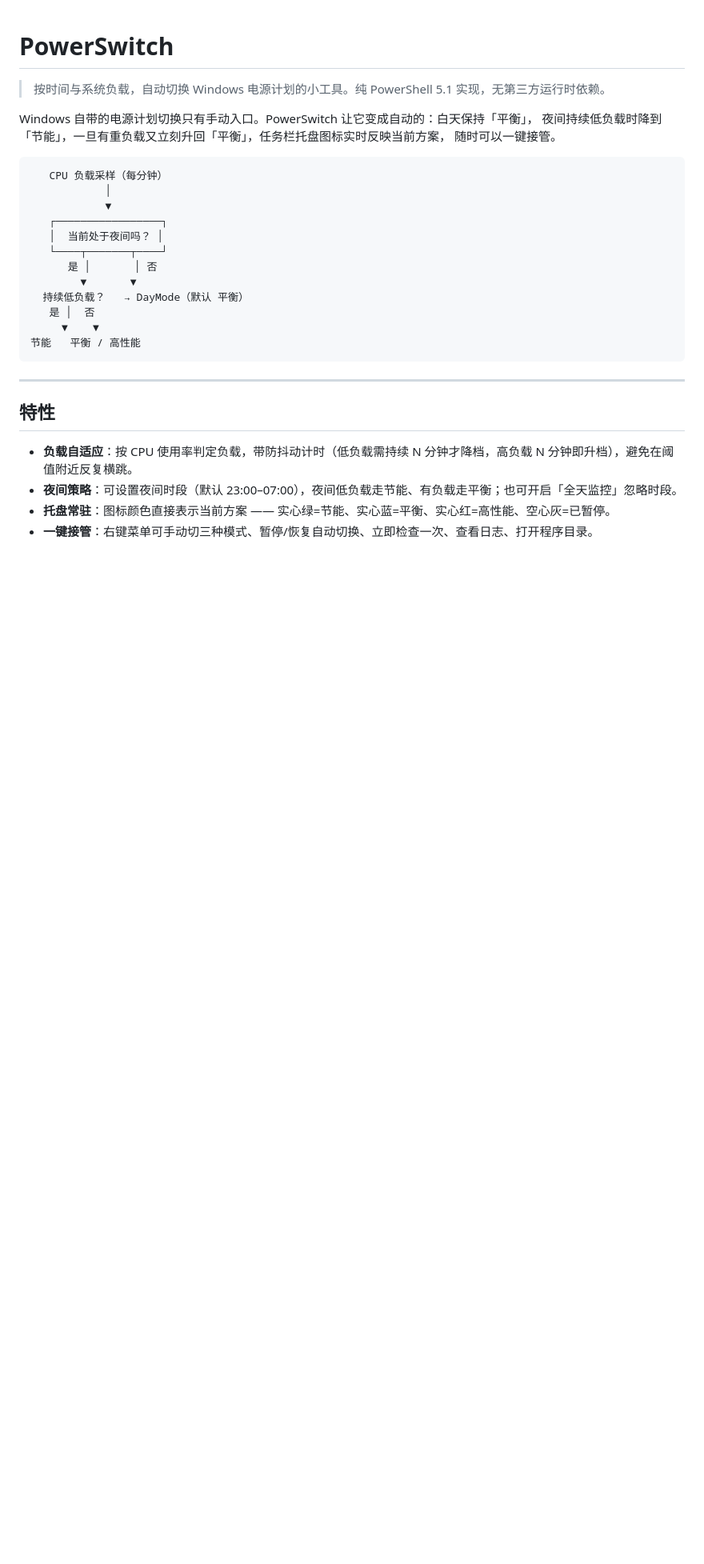
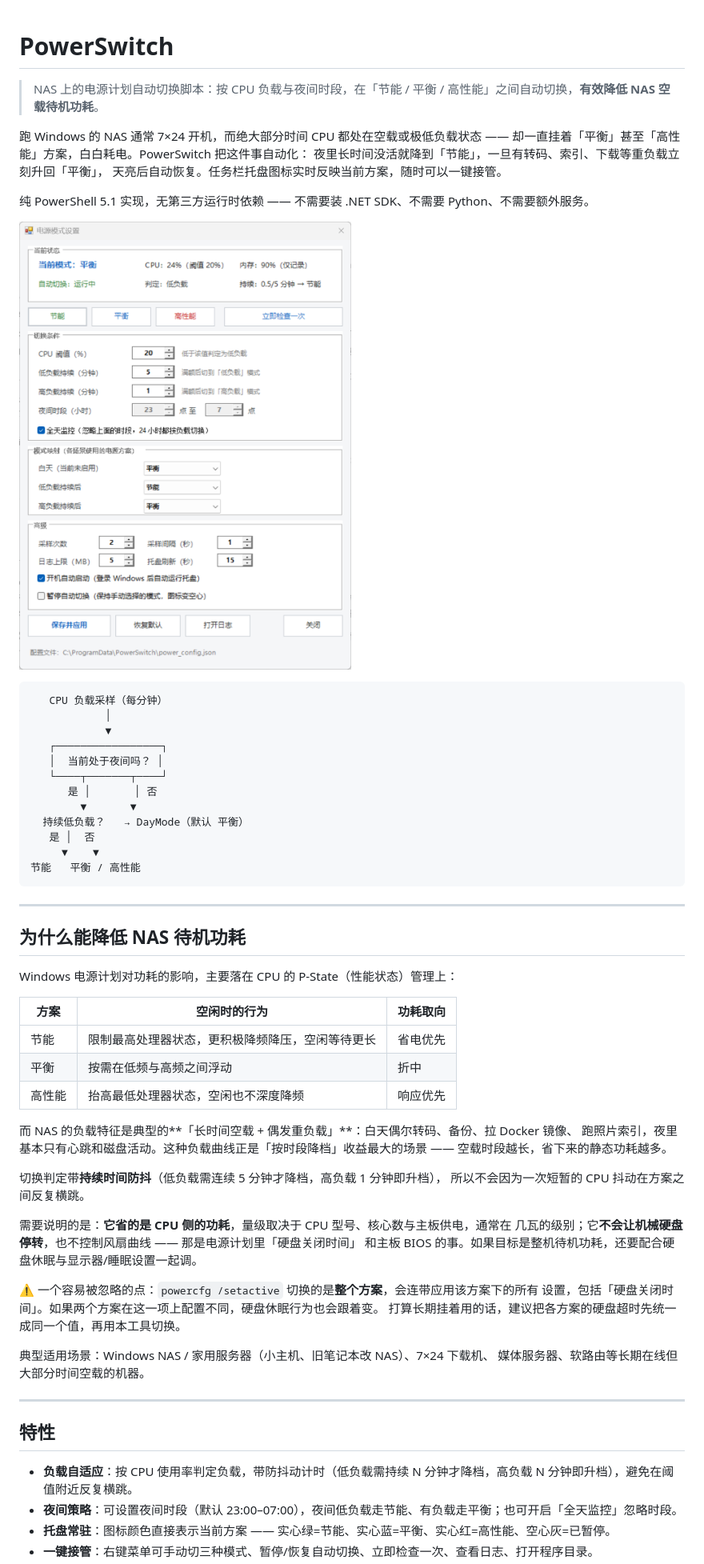
Before and after one commit to Chaconez/PowerSwitch, a Markdown page: README.md, the part around one of its changes. Shown at 80% size. Drawn GitHub-style; pictures changed too: docs/images/settings-window.png (added); blank space fills up the shorter version.

Commit message:
docs: 补充 NAS 定位、省电原理与设置窗口截图
- 开篇明确产品定位：NAS 上的电源计划自动切换脚本，降低空载待机功耗
- 新增「为什么能降低 NAS 待机功耗」章节：三种方案的 P-State 行为对比、
  NAS 负载特征（长时间空载 + 偶发重负载）、防抖机制，并如实说明只影响 CPU 侧功耗
- 补充警告：powercfg /setactive 会连带应用方案内的「硬盘关闭时间」，建议先统一
- 加入设置窗口截图 docs/images/settings-window.png
- 目录结构补 docs/ 与 tools/autostart-fallback.vbs

````diff
--- a/README.md
+++ b/README.md
@@ -1,10 +1,15 @@
 # PowerSwitch
 
-> 按时间与系统负载，自动切换 Windows 电源计划的小工具。纯 PowerShell 5.1 实现，无第三方运行时依赖。
+> NAS 上的电源计划自动切换脚本：按 CPU 负载与夜间时段，在「节能 / 平衡 / 高性能」之间自动切换，**有效降低 NAS 空载待机功耗**。
 
-Windows 自带的电源计划切换只有手动入口。PowerSwitch 让它变成自动的：白天保持「平衡」，
-夜间持续低负载时降到「节能」，一旦有重负载又立刻升回「平衡」，任务栏托盘图标实时反映当前方案，
-随时可以一键接管。
+跑 Windows 的 NAS 通常 7×24 开机，而绝大部分时间 CPU 都处在空载或极低负载状态 ——
+却一直挂着「平衡」甚至「高性能」方案，白白耗电。PowerSwitch 把这件事自动化：
+夜里长时间没活就降到「节能」，一旦有转码、索引、下载等重负载立刻升回「平衡」，
+天亮后自动恢复。任务栏托盘图标实时反映当前方案，随时可以一键接管。
+
+纯 PowerShell 5.1 实现，无第三方运行时依赖 —— 不需要装 .NET SDK、不需要 Python、不需要额外服务。
+
+![设置窗口](docs/images/settings-window.png)
 
 ```
    CPU 负载采样（每分钟）
@@ -23,6 +28,37 @@ Windows 自带的电源计划切换只有手动入口。PowerSwitch 让它变成
 
 ---
 
+## 为什么能降低 NAS 待机功耗
+
+Windows 电源计划对功耗的影响，主要落在 CPU 的 P-State（性能状态）管理上：
+
+| 方案 | 空闲时的行为 | 功耗取向 |
+|---|---|---|
+| 节能 | 限制最高处理器状态，更积极降频降压，空闲等待更长 | 省电优先 |
+| 平衡 | 按需在低频与高频之间浮动 | 折中 |
+| 高性能 | 抬高最低处理器状态，空闲也不深度降频 | 响应优先 |
+
+而 NAS 的负载特征是典型的**「长时间空载 + 偶发重负载」**：白天偶尔转码、备份、拉 Docker 镜像、
+跑照片索引，夜里基本只有心跳和磁盘活动。这种负载曲线正是「按时段降档」收益最大的场景 ——
+空载时段越长，省下来的静态功耗越多。
+
+切换判定带**持续时间防抖**（低负载需连续 5 分钟才降档，高负载 1 分钟即升档），
+所以不会因为一次短暂的 CPU 抖动在方案之间反复横跳。
+
+需要说明的是：**它省的是 CPU 侧的功耗**，量级取决于 CPU 型号、核心数与主板供电，通常在
+几瓦的级别；它**不会让机械硬盘停转**，也不控制风扇曲线 —— 那是电源计划里「硬盘关闭时间」
+和主板 BIOS 的事。如果目标是整机待机功耗，还要配合硬盘休眠与显示器/睡眠设置一起调。
+
+⚠️ 一个容易被忽略的点：`powercfg /setactive` 切换的是**整个方案**，会连带应用该方案下的所有
+设置，包括「硬盘关闭时间」。如果两个方案在这一项上配置不同，硬盘休眠行为也会跟着变。
+打算长期挂着用的话，建议把各方案的硬盘超时先统一成同一个值，再用本工具切换。
+
+典型适用场景：Windows NAS / 家用服务器（小主机、旧笔记本改 NAS）、7×24 下载机、
+媒体服务器、软路由等长期在线但大部分时间空载的机器。
+
+---
+
+
 ## 特性
 
 - **负载自适应**：按 CPU 使用率判定负载，带防抖动计时（低负载需持续 N 分钟才降档，高负载 N 分钟即升档），避免在阈值附近反复横跳。
````
Also changed, not shown: other parts of README.md (+5 -1 lines).
